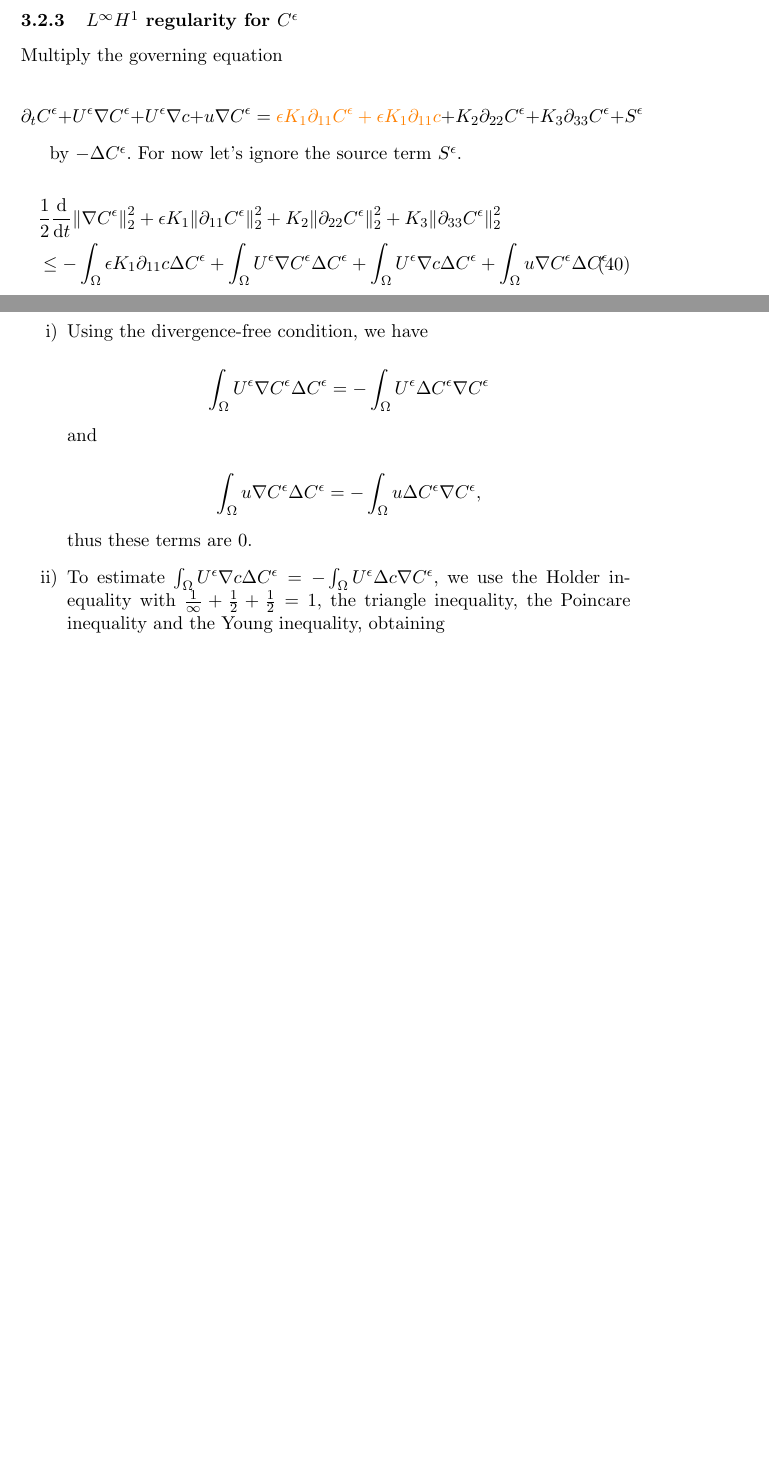
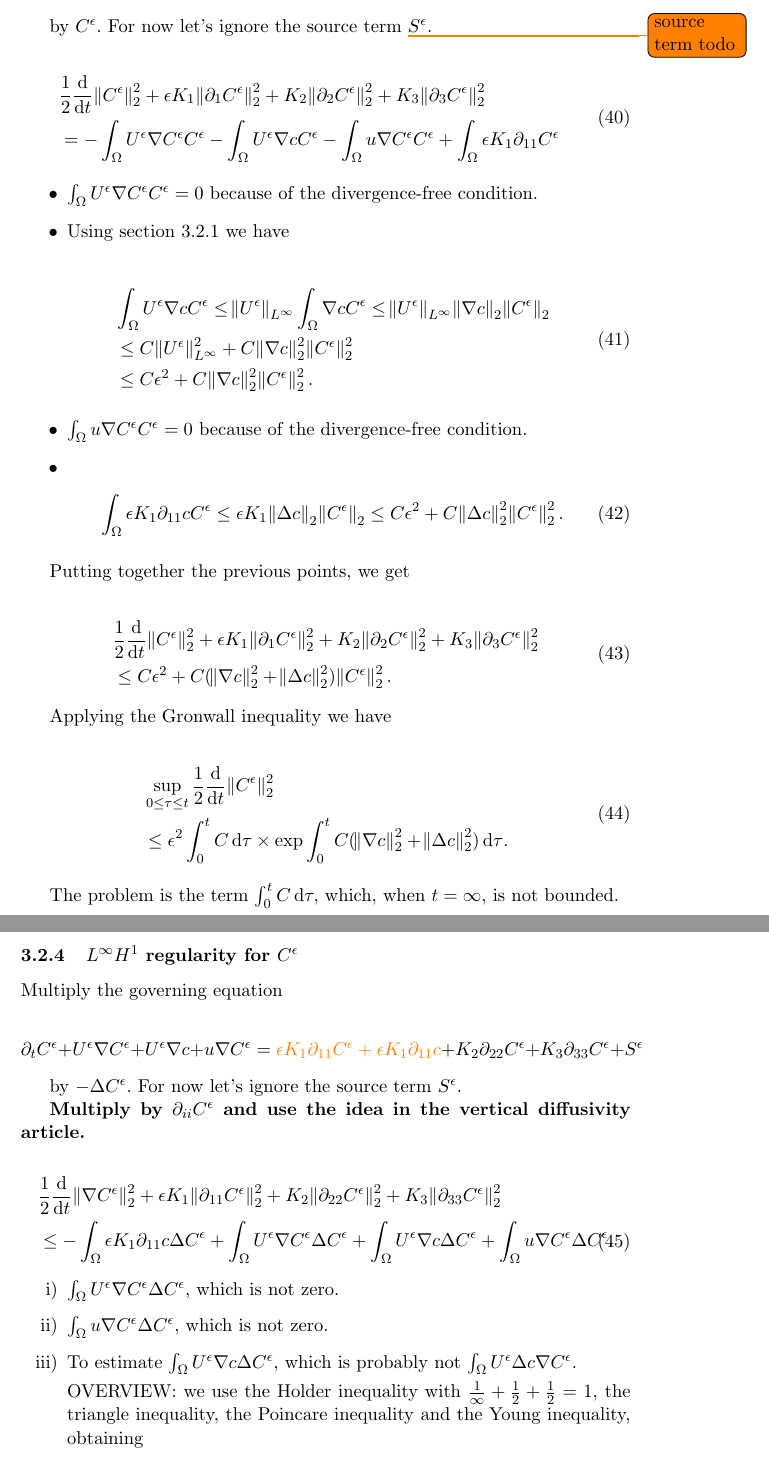
Before and after one commit to msjuhasznora/mathsgitrepo, a LaTeX paper (year_four/downwind-matching-part2/downwind-matching-part2-strong-conv.tex): two parts of pages 16 and 17 of 19 before the commit and two parts of pages 17 and 18 of 20 after it, joined at a grey line, cut at the place of the change, the shorter picture padded with empty space. Compiled offline with pdfLaTeX.

Commit message:
L2 regularity for epsilon K1

```diff
--- a/year_four/downwind-matching-part2/downwind-matching-part2-strong-conv.tex
+++ b/year_four/downwind-matching-part2/downwind-matching-part2-strong-conv.tex
@@ -581,9 +596,63 @@ We will possibly use a different kind of structure here. As we will see, we will
+by $C^\epsilon.$ For now let's ignore the source term \todo{source term todo} $S^\epsilon.$
+
+\begin{equation}
+  \begin{split}
+      & \frac{1}{2}\frac{\diff}{\diff t} \norm{C^\epsilon}_2^2 + \epsilon K_1 \norm{\partial_1 C^\epsilon}_2^2 + K_2 \norm{\partial_2 C^\epsilon}_2^2 + K_3 \norm{\partial_3 C^\epsilon}_2^2 \\
+      & = - \int_\Omega U^\epsilon \nabla C^\epsilon C^\epsilon - \int_\Omega U^\epsilon \nabla c C^\epsilon - \int_\Omega u \nabla C^\epsilon C^\epsilon + \int_\Omega \epsilon K_1 \partial_{11} C^\epsilon
+  \end{split}
+\end{equation}
+
+\begin{itemize}
+
+  \item $\int_\Omega U^\epsilon \nabla C^\epsilon C^\epsilon = 0$ because of the divergence-free condition.
+
+  \item Using section \ref{H3eps} we have
+
+\begin{equation}
+  \begin{split}
+    & \int_\Omega U^\epsilon \nabla c C^\epsilon \leq \norm{U^\epsilon}_{L^\infty} \int_\Omega \nabla c C^\epsilon \leq \norm{U^\epsilon}_{L^\infty} \norm{\nabla c}_2 \norm{C^\epsilon}_2 \\
+    & \leq C \norm{U^\epsilon}_{L^\infty}^2 + C \norm{\nabla c}_2^2 \norm{C^\epsilon}_2^2 \\
+    & \leq C \epsilon^2 + C \norm{\nabla c}_2^2 \norm{C^\epsilon}_2^2.
+  \end{split}
+\end{equation}
+
+  \item $\int_\Omega u \nabla C^\epsilon C^\epsilon = 0$ because of the divergence-free condition.
+
+  \item
+\begin{equation}
+    \int_\Omega \epsilon K_1 \partial_{11} c C^\epsilon \leq \epsilon K_1 \norm{\Delta c}_2 \norm{C^\epsilon}_2 \leq C \epsilon^2 + C \norm{\Delta c}_2^2 \norm{C^\epsilon}_2^2.
+\end{equation}
+
+\end{itemize}
+
+Putting together the previous points, we get
+
+\begin{equation}
+  \begin{split}
+      & \frac{1}{2}\frac{\diff}{\diff t} \norm{C^\epsilon}_2^2 + \epsilon K_1 \norm{\partial_1 C^\epsilon}_2^2 + K_2 \norm{\partial_2 C^\epsilon}_2^2 + K_3 \norm{\partial_3 C^\epsilon}_2^2 \\
+      & \leq C \epsilon^2 + C (\norm{\nabla c}_2^2 + \norm{\Delta c}_2^2) \norm{C^\epsilon}_2^2.
+  \end{split}
+\end{equation}
+
+Applying the Gronwall inequality we have
+
+\begin{equation}
+  \begin{split}
+      & \sup_{0 \leq \tau \leq t}{\frac{1}{2}\frac{\diff}{\diff t} \norm{C^\epsilon}_2^2} \\
+      & \leq \epsilon^2 \int_0^t C \diff \tau \times \exp{ \int_0^t C (\norm{\nabla c}_2^2 + \norm{\Delta c}_2^2) \diff \tau}.
+  \end{split}
+\end{equation}
+
+The problem is the term $ \int_0^t C \diff \tau,$ which, when $t = \infty,$ is not bounded.
+
     \subsubsection{$L^\infty H^1$ regularity for $C^\epsilon$}
 Multiply the governing equation
 
 $$ \partial_t C^\epsilon + U^\epsilon \nabla C^\epsilon  + U^\epsilon \nabla c+ u \nabla C^\epsilon = \textcolor{orange}{\epsilon K_1 \partial_{11} C^\epsilon + \epsilon K_1 \partial_{11} c} + K_2 \partial_{22} C^\epsilon + K_3 \partial_{33} C^\epsilon + S^\epsilon $$
 
 by $- \Delta C^\epsilon.$ For now let's ignore the source term $S^\epsilon.$
+
+\textbf{Multiply by $\partial_{ii} C^\epsilon$ and use the idea in the vertical diffusivity article.}
 
 \begin{equation}
   \begin{split}
@@ -594,17 +663,13 @@ by $- \Delta C^\epsilon.$ For now let's ignore the source term $S^\epsilon.$
 
 \begin{enumerate}
 
-  \item Using the divergence-free condition, we have
+  \item $\int_\Omega U^\epsilon \nabla C^\epsilon \Delta C^\epsilon,$ which is not zero.
 
-$$ \int_\Omega U^\epsilon \nabla C^\epsilon \Delta C^\epsilon = - \int_\Omega U^\epsilon \Delta C^\epsilon \nabla C^\epsilon$$
+  \item $\int_\Omega u \nabla C^\epsilon \Delta C^\epsilon,$ which is not zero.
 
-and
+  \item To estimate $\int_\Omega U^\epsilon \nabla c \Delta C^\epsilon,$ which is probably not $\int_\Omega U^\epsilon \Delta c \nabla C^\epsilon.$
 
-$$ \int_\Omega u \nabla C^\epsilon \Delta C^\epsilon = - \int_\Omega u \Delta C^\epsilon \nabla C^\epsilon,$$
-
-thus these terms are $0.$
-
-  \item To estimate $\int_\Omega U^\epsilon \nabla c \Delta C^\epsilon = - \int_\Omega U^\epsilon \Delta c \nabla C^\epsilon,$ we use the Holder inequality with $\frac{1}{\infty} + \frac{1}{2} + \frac{1}{2} = 1,$ the triangle inequality, the Poincare inequality and the Young inequality, obtaining
+  OVERVIEW: we use the Holder inequality with $\frac{1}{\infty} + \frac{1}{2} + \frac{1}{2} = 1,$ the triangle inequality, the Poincare inequality and the Young inequality, obtaining
 
 \begin{equation}
   \begin{split}
```
Also changed, not shown: year_four/downwind-matching-part2/downwind-matching-part2-strong-conv.tex (15 more changed lines).
